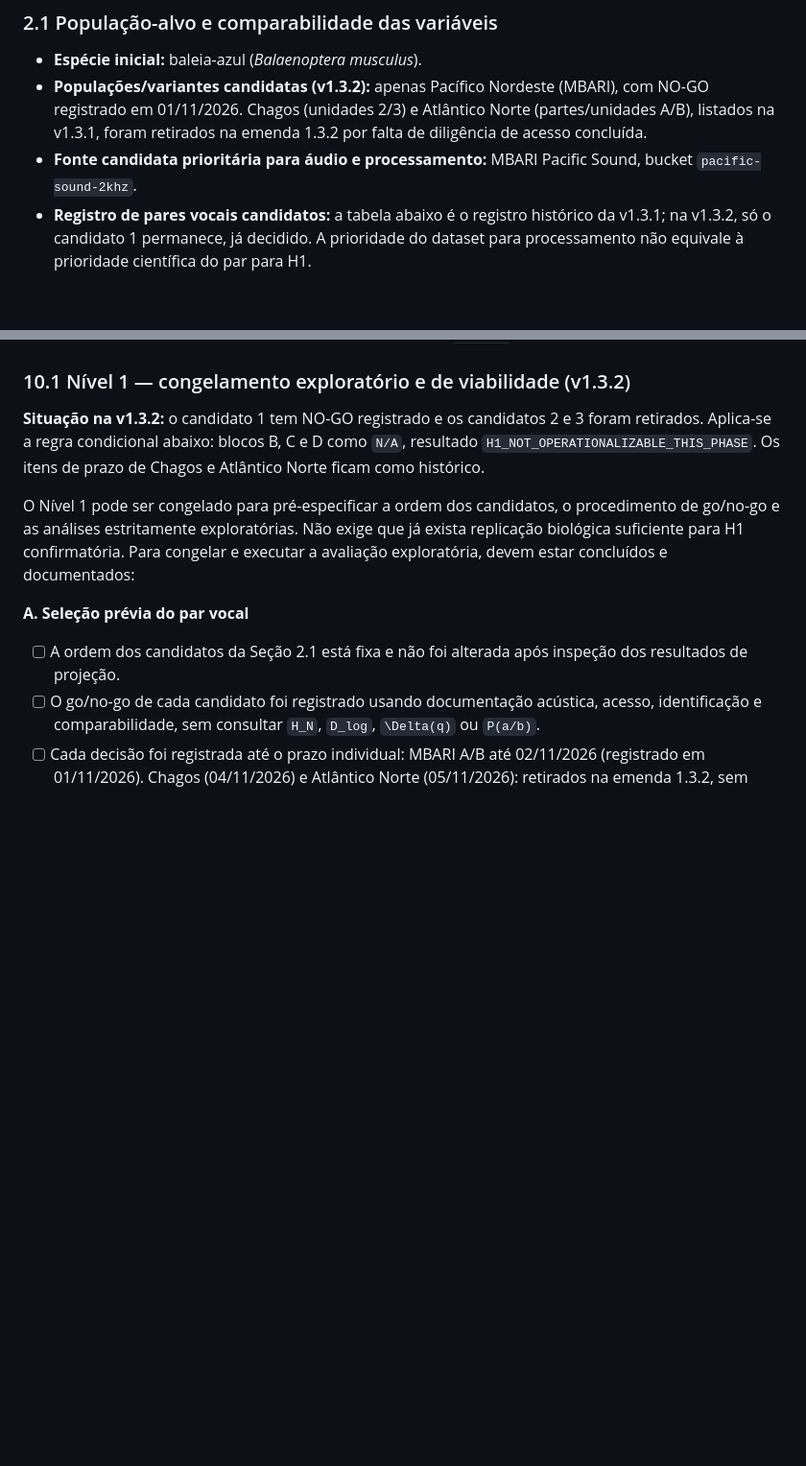
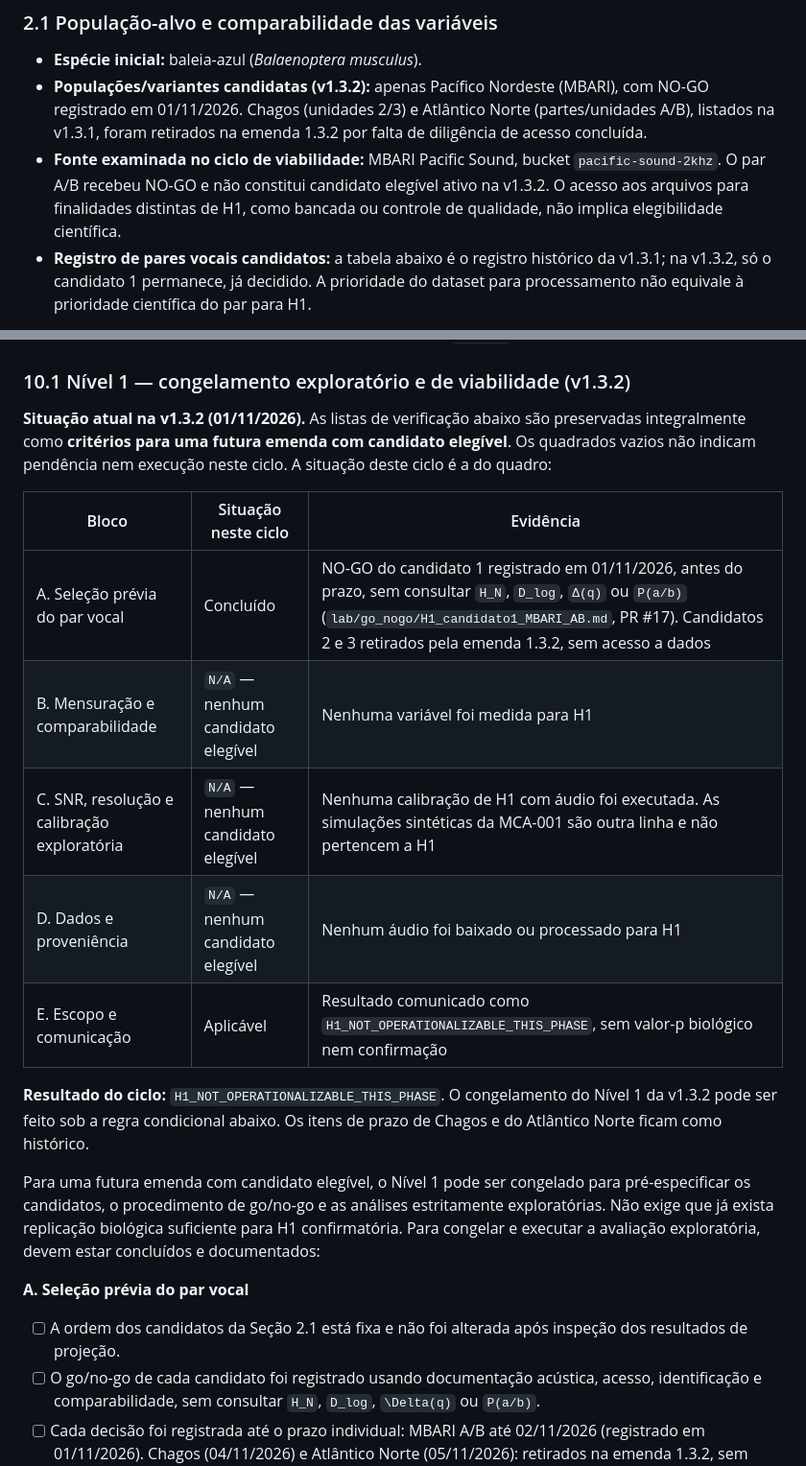
Before and after one commit to Hubstry-DeepTech/hubstry-marine-acoustic-layer, a Markdown page: lab/PREREGISTRATION.md, 2 parts joined by grey strips. Shown at 96% size. GitHub-like rendering; blank space fills up the shorter version.

Commit message:
prereg: últimos ajustes de consistência da emenda 1.3.2
DATASETS como lista de prospecção e situação atual de H1; MBARI como fonte examinada, não candidata prioritária; quadro de situação do ciclo na Seção 10.1 (A concluído, B a D N/A, E aplicável), com as listas preservadas como critérios para emenda futura.

Generated by Claude

```diff
--- a/lab/PREREGISTRATION.md
+++ b/lab/PREREGISTRATION.md
@@ -36,7 +36,7 @@ O pré-registro não presume que a hipótese seja verdadeira. Resultados descrit
 
 - **Espécie inicial:** baleia-azul (*Balaenoptera musculus*).
 - **Populações/variantes candidatas (v1.3.2):** apenas Pacífico Nordeste (MBARI), com NO-GO registrado em 01/11/2026. Chagos (unidades 2/3) e Atlântico Norte (partes/unidades A/B), listados na v1.3.1, foram retirados na emenda 1.3.2 por falta de diligência de acesso concluída.
-- **Fonte candidata prioritária para áudio e processamento:** MBARI Pacific Sound, bucket `pacific-sound-2khz`.
+- **Fonte examinada no ciclo de viabilidade:** MBARI Pacific Sound, bucket `pacific-sound-2khz`. O par A/B recebeu NO-GO e não constitui candidato elegível ativo na v1.3.2. O acesso aos arquivos para finalidades distintas de H1, como bancada ou controle de qualidade, não implica elegibilidade científica.
 - **Registro de pares vocais candidatos:** a tabela abaixo é o registro histórico da v1.3.1; na v1.3.2, só o candidato 1 permanece, já decidido. A prioridade do dataset para processamento não equivale à prioridade científica do par para H1.
 
 **Regra geral de comparabilidade:** a razão só poderá ser formada entre medidas da mesma grandeza física operacionalmente definida. Frequência fundamental de componente tonal (`f0`, Hz), frequência de pico de unidade tonal (`f_peak`, Hz) e taxa de repetição de pulsos (`PRR`, pulsos/s) não serão intercambiadas apenas por terem dimensão temporal inversa. A escolha do par será feita por documentação acústica, acesso e critérios de identificação independentes de `H_N`, `D_log` e de qualquer resultado de projeção.
@@ -468,9 +468,19 @@ Esta versão separa o congelamento de um **protocolo exploratório/viabilidade (
 
 ### 10.1 Nível 1 — congelamento exploratório e de viabilidade (v1.3.2)
 
-**Situação na v1.3.2:** o candidato 1 tem NO-GO registrado e os candidatos 2 e 3 foram retirados. Aplica-se a regra condicional abaixo: blocos B, C e D como `N/A`, resultado `H1_NOT_OPERATIONALIZABLE_THIS_PHASE`. Os itens de prazo de Chagos e Atlântico Norte ficam como histórico.
+**Situação atual na v1.3.2 (01/11/2026).** As listas de verificação abaixo são preservadas integralmente como **critérios para uma futura emenda com candidato elegível**. Os quadrados vazios não indicam pendência nem execução neste ciclo. A situação deste ciclo é a do quadro:
 
-O Nível 1 pode ser congelado para pré-especificar a ordem dos candidatos, o procedimento de go/no-go e as análises estritamente exploratórias. Não exige que já exista replicação biológica suficiente para H1 confirmatória. Para congelar e executar a avaliação exploratória, devem estar concluídos e documentados:
+| Bloco | Situação neste ciclo | Evidência |
+|---|---|---|
+| A. Seleção prévia do par vocal | Concluído | NO-GO do candidato 1 registrado em 01/11/2026, antes do prazo, sem consultar `H_N`, `D_log`, `Δ(q)` ou `P(a/b)` (`lab/go_nogo/H1_candidato1_MBARI_AB.md`, PR #17). Candidatos 2 e 3 retirados pela emenda 1.3.2, sem acesso a dados |
+| B. Mensuração e comparabilidade | `N/A` — nenhum candidato elegível | Nenhuma variável foi medida para H1 |
+| C. SNR, resolução e calibração exploratória | `N/A` — nenhum candidato elegível | Nenhuma calibração de H1 com áudio foi executada. As simulações sintéticas da MCA-001 são outra linha e não pertencem a H1 |
+| D. Dados e proveniência | `N/A` — nenhum candidato elegível | Nenhum áudio foi baixado ou processado para H1 |
+| E. Escopo e comunicação | Aplicável | Resultado comunicado como `H1_NOT_OPERATIONALIZABLE_THIS_PHASE`, sem valor-p biológico nem confirmação |
+
+**Resultado do ciclo:** `H1_NOT_OPERATIONALIZABLE_THIS_PHASE`. O congelamento do Nível 1 da v1.3.2 pode ser feito sob a regra condicional abaixo. Os itens de prazo de Chagos e do Atlântico Norte ficam como histórico.
+
+Para uma futura emenda com candidato elegível, o Nível 1 pode ser congelado para pré-especificar os candidatos, o procedimento de go/no-go e as análises estritamente exploratórias. Não exige que já exista replicação biológica suficiente para H1 confirmatória. Para congelar e executar a avaliação exploratória, devem estar concluídos e documentados:
 
 **A. Seleção prévia do par vocal**
 
```
Also changed, not shown: lab/DATASETS.md (+2 -2 lines).
